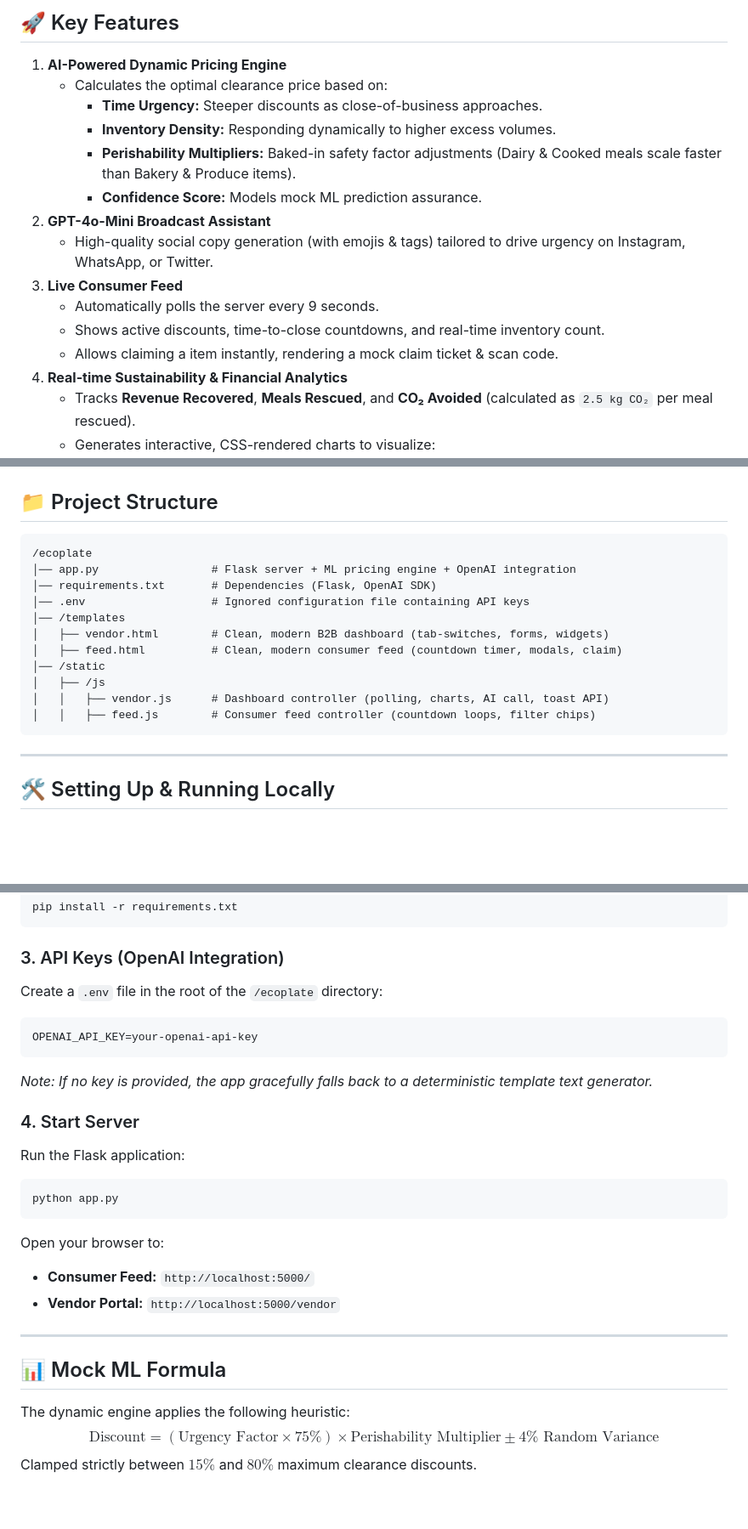
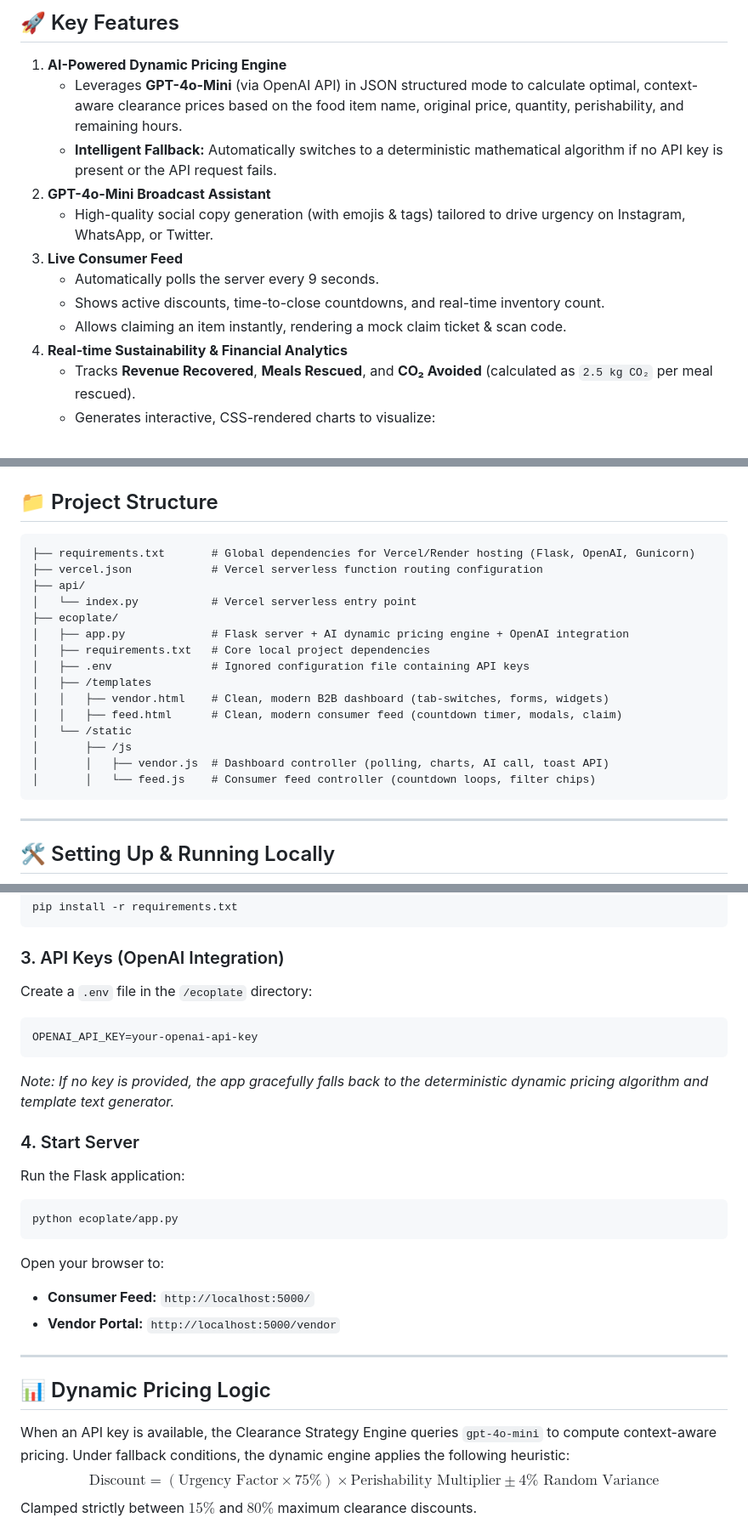
Before and after one commit to Athul-Titus/codex, a Markdown page: README.md, 3 parts joined by grey strips. Shown at 85% size. GitHub-like rendering; blank space fills up the shorter version.

Commit message:
feat: integrate GPT-4o-Mini for dynamic pricing and restructure project for Vercel compatibility

````diff
--- a/README.md
+++ b/README.md
@@ -11,17 +11,14 @@
 ## 🚀 Key Features
 
 1. **AI-Powered Dynamic Pricing Engine**
-   - Calculates the optimal clearance price based on:
-     - **Time Urgency:** Steeper discounts as close-of-business approaches.
-     - **Inventory Density:** Responding dynamically to higher excess volumes.
-     - **Perishability Multipliers:** Baked-in safety factor adjustments (Dairy & Cooked meals scale faster than Bakery & Produce items).
-     - **Confidence Score:** Models mock ML prediction assurance.
+   - Leverages **GPT-4o-Mini** (via OpenAI API) in JSON structured mode to calculate optimal, context-aware clearance prices based on the food item name, original price, quantity, perishability, and remaining hours.
+   - **Intelligent Fallback:** Automatically switches to a deterministic mathematical algorithm if no API key is present or the API request fails.
 2. **GPT-4o-Mini Broadcast Assistant**
    - High-quality social copy generation (with emojis & tags) tailored to drive urgency on Instagram, WhatsApp, or Twitter.
 3. **Live Consumer Feed**
    - Automatically polls the server every 9 seconds.
    - Shows active discounts, time-to-close countdowns, and real-time inventory count.
-   - Allows claiming a item instantly, rendering a mock claim ticket & scan code.
+   - Allows claiming an item instantly, rendering a mock claim ticket & scan code.
 4. **Real-time Sustainability & Financial Analytics**
    - Tracks **Revenue Recovered**, **Meals Rescued**, and **CO₂ Avoided** (calculated as `2.5 kg CO₂` per meal rescued).
    - Generates interactive, CSS-rendered charts to visualize:
@@ -43,17 +40,21 @@
 ## 📁 Project Structure
 
 ```
-/ecoplate
-│── app.py                 # Flask server + ML pricing engine + OpenAI integration
-│── requirements.txt       # Dependencies (Flask, OpenAI SDK)
-│── .env                   # Ignored configuration file containing API keys
-│── /templates
-│   ├── vendor.html        # Clean, modern B2B dashboard (tab-switches, forms, widgets)
-│   ├── feed.html          # Clean, modern consumer feed (countdown timer, modals, claim)
-│── /static
-│   ├── /js
-│   │   ├── vendor.js      # Dashboard controller (polling, charts, AI call, toast API)
-│   │   ├── feed.js        # Consumer feed controller (countdown loops, filter chips)
+├── requirements.txt       # Global dependencies for Vercel/Render hosting (Flask, OpenAI, Gunicorn)
+├── vercel.json            # Vercel serverless function routing configuration
+├── api/
+│   └── index.py           # Vercel serverless entry point
+├── ecoplate/
+│   ├── app.py             # Flask server + AI dynamic pricing engine + OpenAI integration
+│   ├── requirements.txt   # Core local project dependencies
+│   ├── .env               # Ignored configuration file containing API keys
+│   ├── /templates
+│   │   ├── vendor.html    # Clean, modern B2B dashboard (tab-switches, forms, widgets)
+│   │   ├── feed.html      # Clean, modern consumer feed (countdown timer, modals, claim)
+│   └── /static
+│       ├── /js
+│       │   ├── vendor.js  # Dashboard controller (polling, charts, AI call, toast API)
+│       │   └── feed.js    # Consumer feed controller (countdown loops, filter chips)
 ```
 
 ---
@@ -70,16 +71,16 @@ pip install -r requirements.txt
 ```
 
 ### 3. API Keys (OpenAI Integration)
-Create a `.env` file in the root of the `/ecoplate` directory:
+Create a `.env` file in the `/ecoplate` directory:
 ```
 OPENAI_API_KEY=your-openai-api-key
 ```
-*Note: If no key is provided, the app gracefully falls back to a deterministic template text generator.*
+*Note: If no key is provided, the app gracefully falls back to the deterministic dynamic pricing algorithm and template text generator.*
 
 ### 4. Start Server
 Run the Flask application:
 ```bash
-python app.py
+python ecoplate/app.py
 ```
 
 Open your browser to:
@@ -88,8 +89,8 @@ Open your browser to:
 
 ---
 
-## 📊 Mock ML Formula
-The dynamic engine applies the following heuristic:
+## 📊 Dynamic Pricing Logic
+When an API key is available, the Clearance Strategy Engine queries `gpt-4o-mini` to compute context-aware pricing. Under fallback conditions, the dynamic engine applies the following heuristic:
 $$\text{Discount} = (\text{Urgency Factor} \times 75\%) \times \text{Perishability Multiplier} \pm 4\% \text{ Random Variance}$$
 Clamped strictly between $15\%$ and $80\%$ maximum clearance discounts.
 * CO₂ impact is mapped as $2.5\text{ kg CO}_{2}\text{e}$ per meal rescued from landfill.
````
